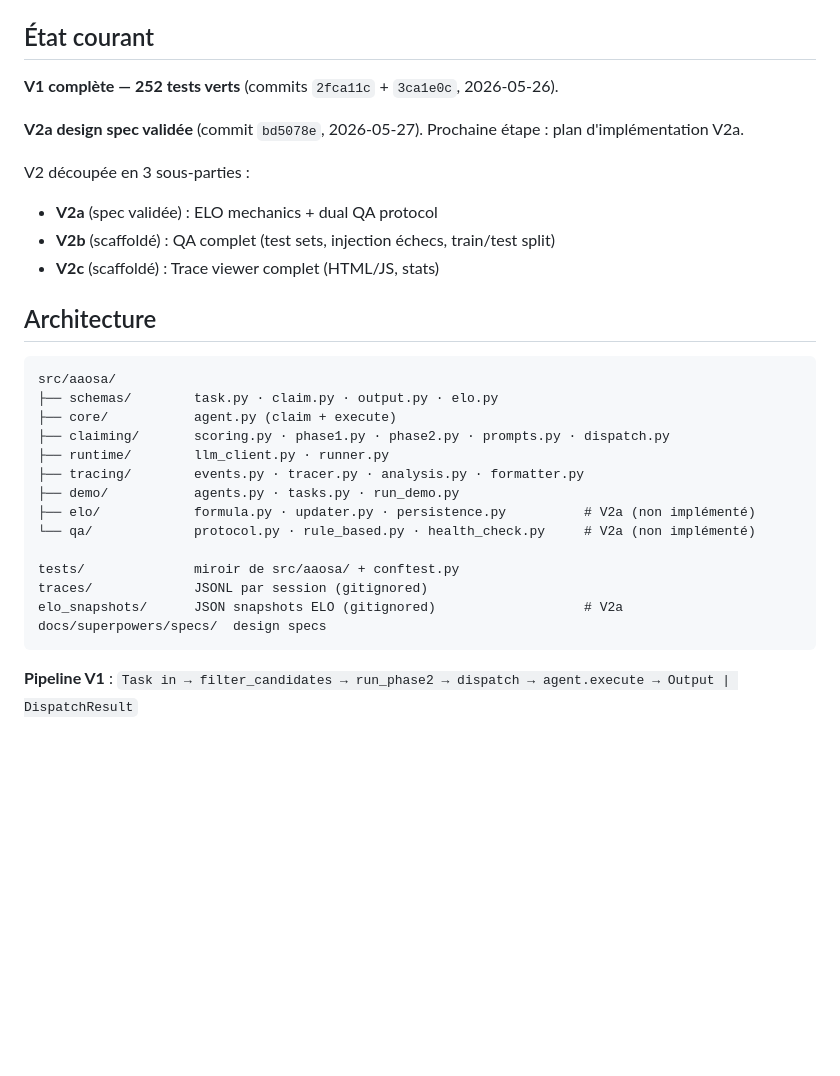
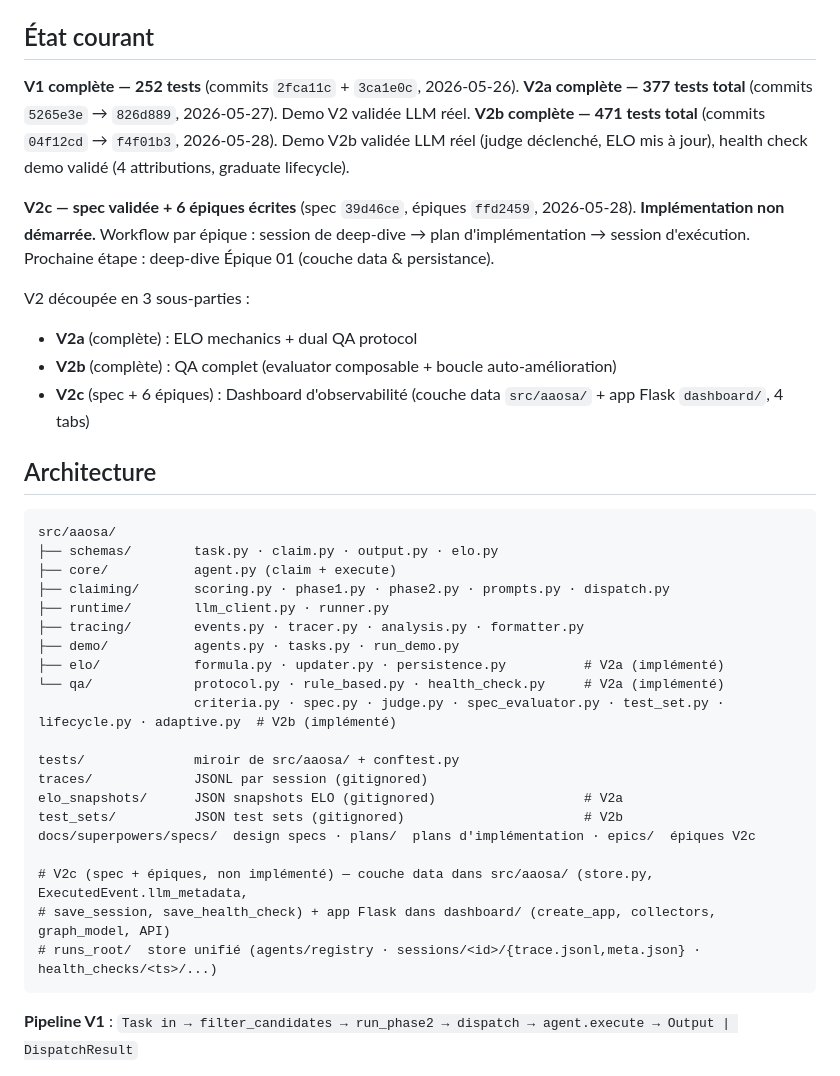
Before and after one commit to Hesils/universal-AAOSA, a Markdown page: CLAUDE.md, the part around one of its changes. Drawn GitHub-style; blank space fills up the shorter version.

````diff
--- a/CLAUDE.md
+++ b/CLAUDE.md
@@ -15,14 +15,16 @@ Les skills `/prime` et `/save` viennent du master `.claude/` — disponibles san
 
 ## État courant
 
-**V1 complète — 252 tests verts** (commits `2fca11c` + `3ca1e0c`, 2026-05-26).
+**V1 complète — 252 tests** (commits `2fca11c` + `3ca1e0c`, 2026-05-26).
+**V2a complète — 377 tests total** (commits `5265e3e` → `826d889`, 2026-05-27). Demo V2 validée LLM réel.
+**V2b complète — 471 tests total** (commits `04f12cd` → `f4f01b3`, 2026-05-28). Demo V2b validée LLM réel (judge déclenché, ELO mis à jour), health check demo validé (4 attributions, graduate lifecycle).
 
-**V2a design spec validée** (commit `bd5078e`, 2026-05-27). Prochaine étape : plan d'implémentation V2a.
+**V2c — spec validée + 6 épiques écrites** (spec `39d46ce`, épiques `ffd2459`, 2026-05-28). **Implémentation non démarrée.** Workflow par épique : session de deep-dive → plan d'implémentation → session d'exécution. Prochaine étape : deep-dive Épique 01 (couche data & persistance).
 
 V2 découpée en 3 sous-parties :
-- **V2a** (spec validée) : ELO mechanics + dual QA protocol
-- **V2b** (scaffoldé) : QA complet (test sets, injection échecs, train/test split)
-- **V2c** (scaffoldé) : Trace viewer complet (HTML/JS, stats)
+- **V2a** (complète) : ELO mechanics + dual QA protocol
+- **V2b** (complète) : QA complet (evaluator composable + boucle auto-amélioration)
+- **V2c** (spec + 6 épiques) : Dashboard d'observabilité (couche data `src/aaosa/` + app Flask `dashboard/`, 4 tabs)
 
 ## Architecture
 
@@ -34,13 +36,19 @@ src/aaosa/
 ├── runtime/        llm_client.py · runner.py
 ├── tracing/        events.py · tracer.py · analysis.py · formatter.py
 ├── demo/           agents.py · tasks.py · run_demo.py
-├── elo/            formula.py · updater.py · persistence.py          # V2a (non implémenté)
-└── qa/             protocol.py · rule_based.py · health_check.py     # V2a (non implémenté)
+├── elo/            formula.py · updater.py · persistence.py          # V2a (implémenté)
+└── qa/             protocol.py · rule_based.py · health_check.py     # V2a (implémenté)
+                    criteria.py · spec.py · judge.py · spec_evaluator.py · test_set.py · lifecycle.py · adaptive.py  # V2b (implémenté)
 
 tests/              miroir de src/aaosa/ + conftest.py
 traces/             JSONL par session (gitignored)
 elo_snapshots/      JSON snapshots ELO (gitignored)                   # V2a
-docs/superpowers/specs/  design specs
+test_sets/          JSON test sets (gitignored)                       # V2b
+docs/superpowers/specs/  design specs · plans/  plans d'implémentation · epics/  épiques V2c
+
+# V2c (spec + épiques, non implémenté) — couche data dans src/aaosa/ (store.py, ExecutedEvent.llm_metadata,
+# save_session, save_health_check) + app Flask dans dashboard/ (create_app, collectors, graph_model, API)
+# runs_root/  store unifié (agents/registry · sessions/<id>/{trace.jsonl,meta.json} · health_checks/<ts>/...)
 ```
 
 **Pipeline V1** : `Task in → filter_candidates → run_phase2 → dispatch → agent.execute → Output | DispatchResult`
````
Also changed, not shown: other parts of CLAUDE.md (+41 -0 lines).
